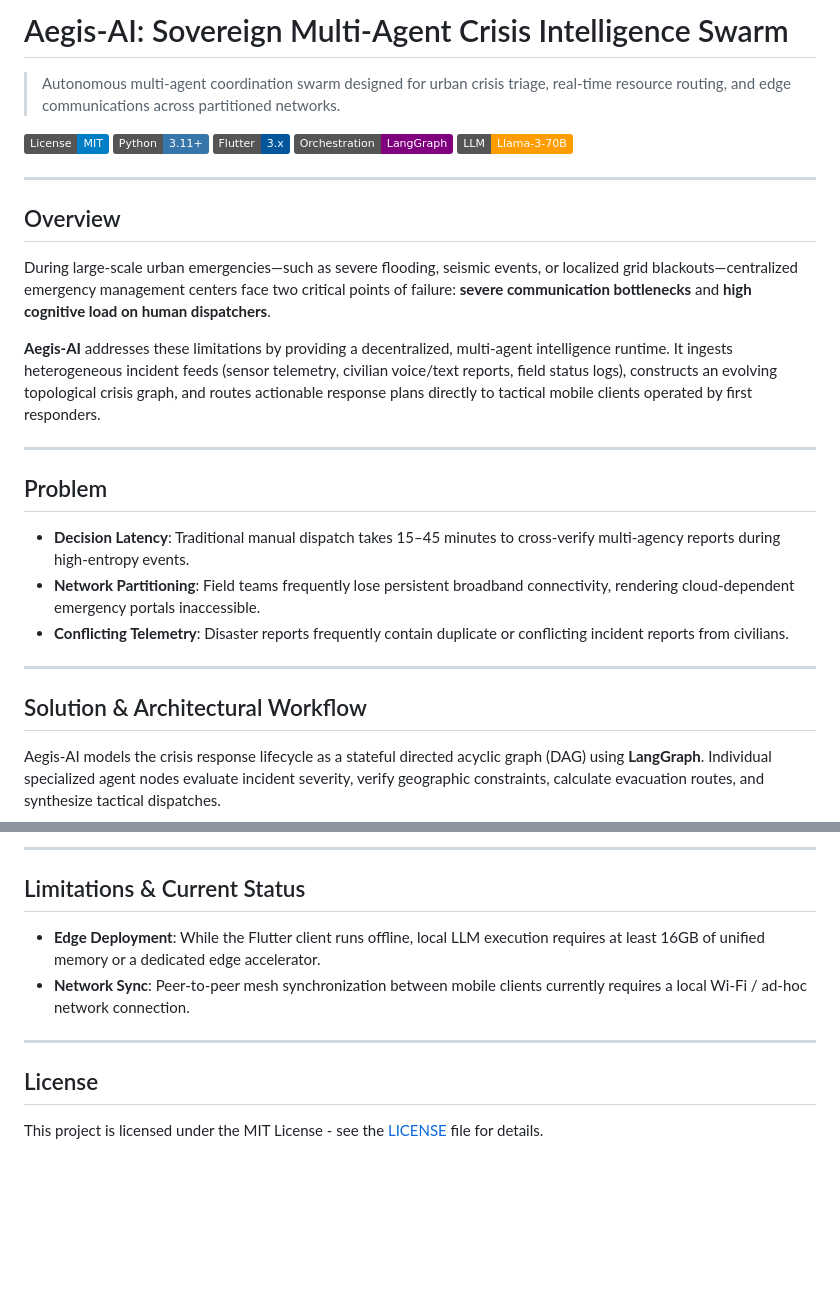
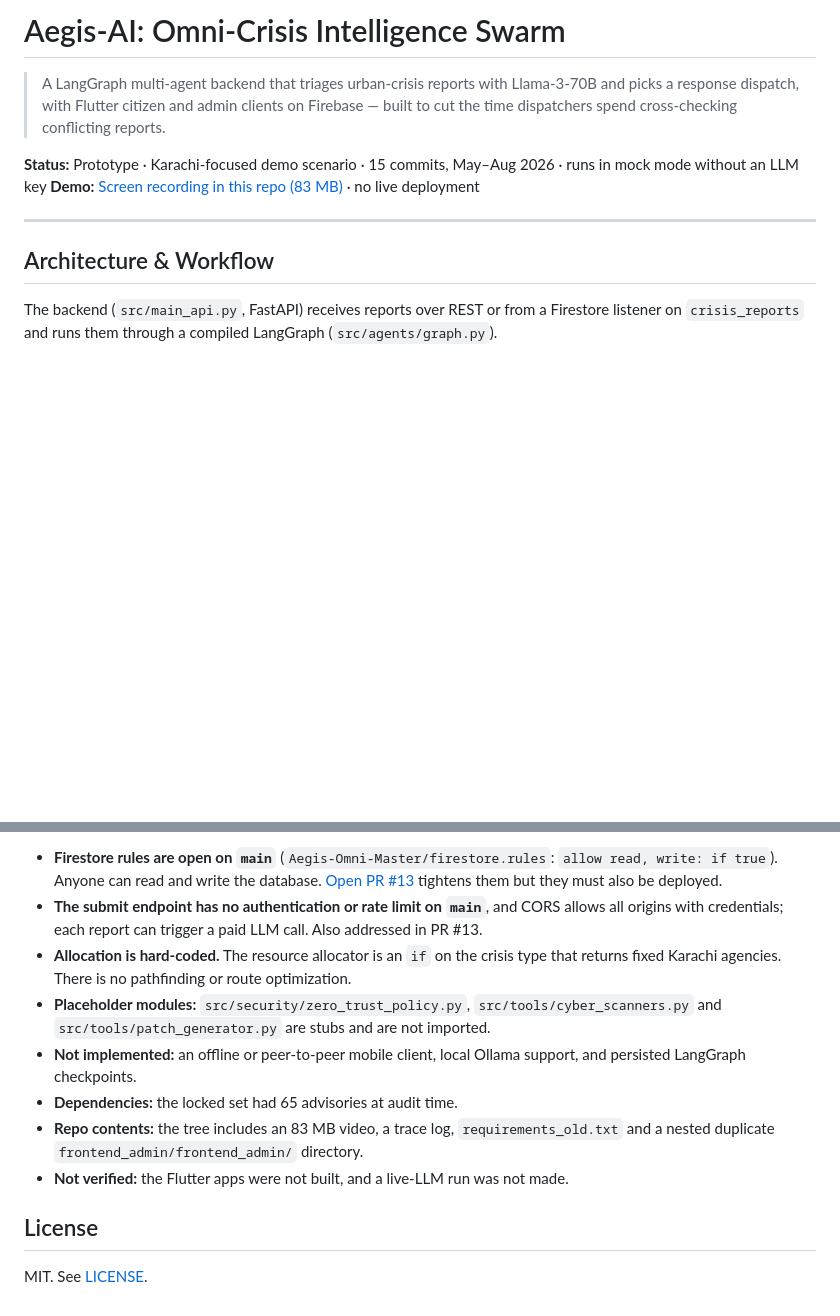
Before and after one commit to HamzaKhanBUIC/Aegis-AI-The-Omni_Crisis-Intelligence-Swarm, a Markdown page: README.md, 2 parts joined by grey strips. GitHub-like rendering; badges without logos; blank space fills up the shorter version.

````diff
--- a/README.md
+++ b/README.md
@@ -1,34 +1,15 @@
-# Aegis-AI: Sovereign Multi-Agent Crisis Intelligence Swarm
+# Aegis-AI: Omni-Crisis Intelligence Swarm
 
-> Autonomous multi-agent coordination swarm designed for urban crisis triage, real-time resource routing, and edge communications across partitioned networks.
+> A LangGraph multi-agent backend that triages urban-crisis reports with Llama-3-70B and picks a response dispatch, with Flutter citizen and admin clients on Firebase — built to cut the time dispatchers spend cross-checking conflicting reports.
 
-[![License: MIT](https://img.shields.io/badge/License-MIT-blue.svg)](LICENSE)
-[![Python 3.11+](https://img.shields.io/badge/Python-3.11%2B-3776AB.svg?logo=python)](https://www.python.org/)
-[![Flutter 3.x](https://img.shields.io/badge/Flutter-3.x-02569B.svg?logo=flutter)](https://flutter.dev/)
-[![LangGraph](https://img.shields.io/badge/Orchestration-LangGraph-purple.svg)](https://github.com/langchain-ai/langgraph)
-[![Llama-3-70B](https://img.shields.io/badge/LLM-Llama--3--70B-FF9D00.svg)](https://huggingface.co/meta-llama/Meta-Llama-3-70B)
+**Status:** Prototype · Karachi-focused demo scenario · 15 commits, May–Aug 2026 · runs in mock mode without an LLM key
+**Demo:** [Screen recording in this repo (83 MB)](https://github.com/HamzaKhanBUIC/Aegis-AI-The-Omni_Crisis-Intelligence-Swarm/raw/main/Antigravity_prompts_usage.mp4) · no live deployment
 
 ---
 
-## Overview
+## Architecture & Workflow
 
-During large-scale urban emergencies—such as severe flooding, seismic events, or localized grid blackouts—centralized emergency management centers face two critical points of failure: **severe communication bottlenecks** and **high cognitive load on human dispatchers**.
-
-**Aegis-AI** addresses these limitations by providing a decentralized, multi-agent intelligence runtime. It ingests heterogeneous incident feeds (sensor telemetry, civilian voice/text reports, field status logs), constructs an evolving topological crisis graph, and routes actionable response plans directly to tactical mobile clients operated by first responders.
-
----
-
-## Problem
-
-- **Decision Latency**: Traditional manual dispatch takes 15–45 minutes to cross-verify multi-agency reports during high-entropy events.
-- **Network Partitioning**: Field teams frequently lose persistent broadband connectivity, rendering cloud-dependent emergency portals inaccessible.
-- **Conflicting Telemetry**: Disaster reports frequently contain duplicate or conflicting incident reports from civilians.
-
----
-
-## Solution & Architectural Workflow
-
-Aegis-AI models the crisis response lifecycle as a stateful directed acyclic graph (DAG) using **LangGraph**. Individual specialized agent nodes evaluate incident severity, verify geographic constraints, calculate evacuation routes, and synthesize tactical dispatches.
+The backend (`src/main_api.py`, FastAPI) receives reports over REST or from a Firestore listener on `crisis_reports` and runs them through a compiled LangGraph (`src/agents/graph.py`).
 
 ```mermaid
 graph TD
@@ -138,13 +84,13 @@ poetry run pytest tests/ -v
 
----
-
-## Limitations & Current Status
-
-- **Edge Deployment**: While the Flutter client runs offline, local LLM execution requires at least 16GB of unified memory or a dedicated edge accelerator.
-- **Network Sync**: Peer-to-peer mesh synchronization between mobile clients currently requires a local Wi-Fi / ad-hoc network connection.
-
----
+- **Firestore rules are open on `main`** (`Aegis-Omni-Master/firestore.rules`: `allow read, write: if true`). Anyone can read and write the database. [Open PR #13](https://github.com/HamzaKhanBUIC/Aegis-AI-The-Omni_Crisis-Intelligence-Swarm/pull/13) tightens them but they must also be deployed.
+- **The submit endpoint has no authentication or rate limit on `main`**, and CORS allows all origins with credentials; each report can trigger a paid LLM call. Also addressed in PR #13.
+- **Allocation is hard-coded.** The resource allocator is an `if` on the crisis type that returns fixed Karachi agencies. There is no pathfinding or route optimization.
+- **Placeholder modules:** `src/security/zero_trust_policy.py`, `src/tools/cyber_scanners.py` and `src/tools/patch_generator.py` are stubs and are not imported.
+- **Not implemented:** an offline or peer-to-peer mobile client, local Ollama support, and persisted LangGraph checkpoints.
+- **Dependencies:** the locked set had 65 advisories at audit time.
+- **Repo contents:** the tree includes an 83 MB video, a trace log, `requirements_old.txt` and a nested duplicate `frontend_admin/frontend_admin/` directory.
+- **Not verified:** the Flutter apps were not built, and a live-LLM run was not made.
 
 ## License
 
-This project is licensed under the MIT License - see the [LICENSE](LICENSE) file for details.
+MIT. See [LICENSE](LICENSE).
````
Also changed, not shown: other parts of README.md (+47 -82 lines).
